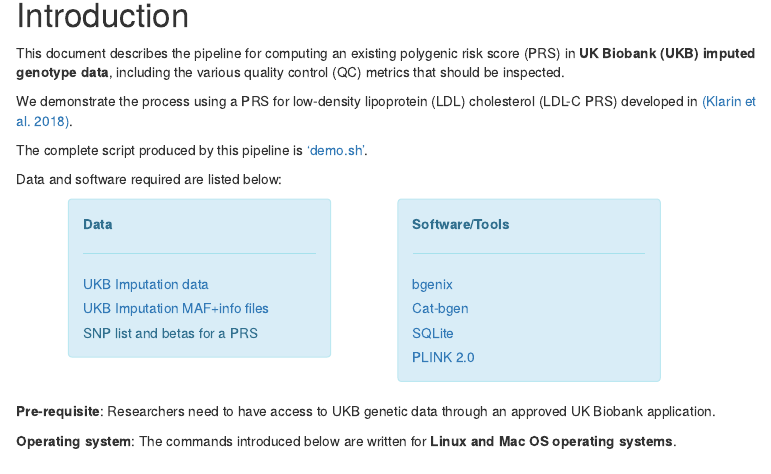
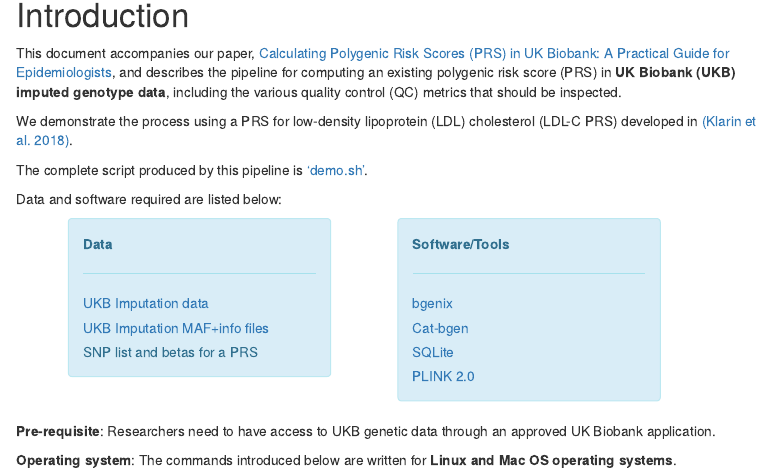
Before and after one commit to 2cjenn/PRS_Pipeline, an R Markdown document (SampleCode.Rmd): the page in a window 1100 px wide, from 170 px down. Rendered offline with R 4.5, knitr and Pandoc, with nearby package versions; some code elsewhere in the file could not run offline; menus at the side of the page are left out; long lines of code are wrapped.

Commit message:
Link to paper

```diff
--- a/SampleCode.Rmd
+++ b/SampleCode.Rmd
@@ -53,7 +53,7 @@ klippy::klippy(all_precode =TRUE,
 
 # Introduction
 
-This document describes the pipeline for computing an existing polygenic risk score (PRS) in **UK Biobank (UKB) imputed genotype data**, including the various quality control (QC) metrics that should be inspected.
+This document accompanies our paper, [Calculating Polygenic Risk Scores (PRS) in UK Biobank: A Practical Guide for Epidemiologists](https://doi.org/10.3389/fgene.2022.818574), and describes the pipeline for computing an existing polygenic risk score (PRS) in **UK Biobank (UKB) imputed genotype data**, including the various quality control (QC) metrics that should be inspected.
 
 We demonstrate the process using a PRS for low-density lipoprotein (LDL) cholesterol (LDL-C PRS) developed in [(Klarin et al. 2018)](https://www.nature.com/articles/s41588-018-0222-9).
 
```
Also changed, not shown: 1 other file.
